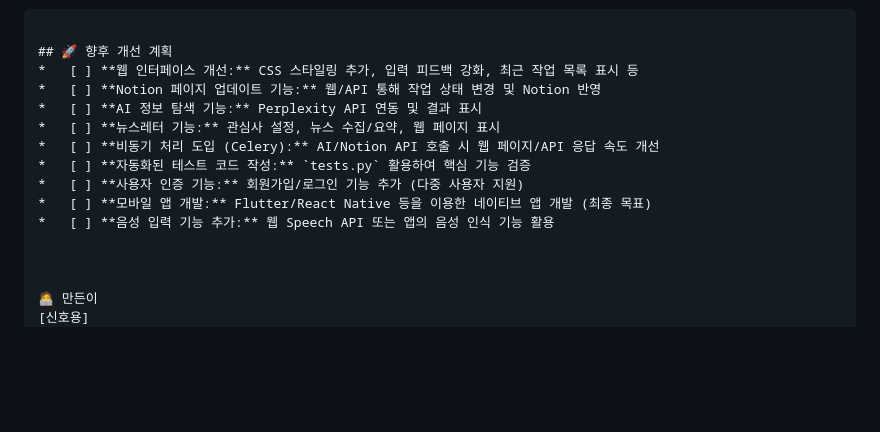
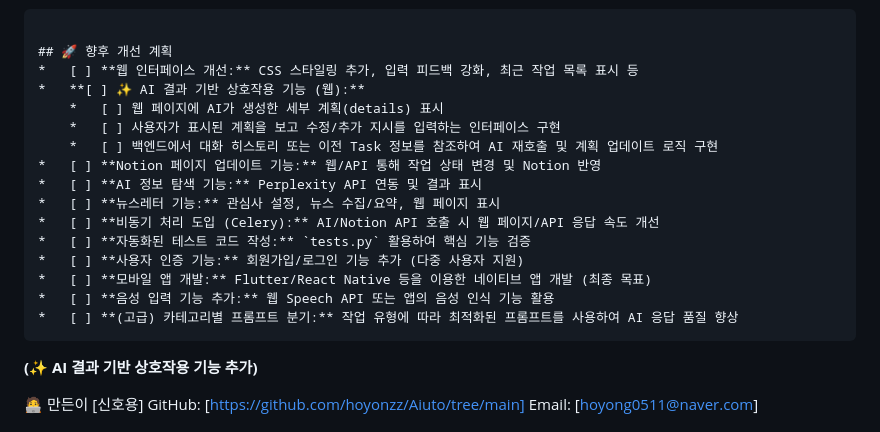
Before and after one commit to hoyonzz/Aiuto, a Markdown page: README.md, the part around the change. GitHub-like rendering; blank space fills up the shorter version.

Commit message:
README수정_내용추가

````diff
--- a/README.md
+++ b/README.md
@@ -137,6 +137,10 @@ Aiuto/
 
 ## 🚀 향후 개선 계획
 *   [ ] **웹 인터페이스 개선:** CSS 스타일링 추가, 입력 피드백 강화, 최근 작업 목록 표시 등
+*   **[ ] ✨ AI 결과 기반 상호작용 기능 (웹):**
+    *   [ ] 웹 페이지에 AI가 생성한 세부 계획(details) 표시
+    *   [ ] 사용자가 표시된 계획을 보고 수정/추가 지시를 입력하는 인터페이스 구현
+    *   [ ] 백엔드에서 대화 히스토리 또는 이전 Task 정보를 참조하여 AI 재호출 및 계획 업데이트 로직 구현
 *   [ ] **Notion 페이지 업데이트 기능:** 웹/API 통해 작업 상태 변경 및 Notion 반영
 *   [ ] **AI 정보 탐색 기능:** Perplexity API 연동 및 결과 표시
 *   [ ] **뉴스레터 기능:** 관심사 설정, 뉴스 수집/요약, 웹 페이지 표시
@@ -145,6 +149,10 @@ Aiuto/
 *   [ ] **사용자 인증 기능:** 회원가입/로그인 기능 추가 (다중 사용자 지원)
 *   [ ] **모바일 앱 개발:** Flutter/React Native 등을 이용한 네이티브 앱 개발 (최종 목표)
 *   [ ] **음성 입력 기능 추가:** 웹 Speech API 또는 앱의 음성 인식 기능 활용
+*   [ ] **(고급) 카테고리별 프롬프트 분기:** 작업 유형에 따라 최적화된 프롬프트를 사용하여 AI 응답 품질 향상
+```
+
+**(✨ AI 결과 기반 상호작용 기능 추가)**
 
 
 
````
